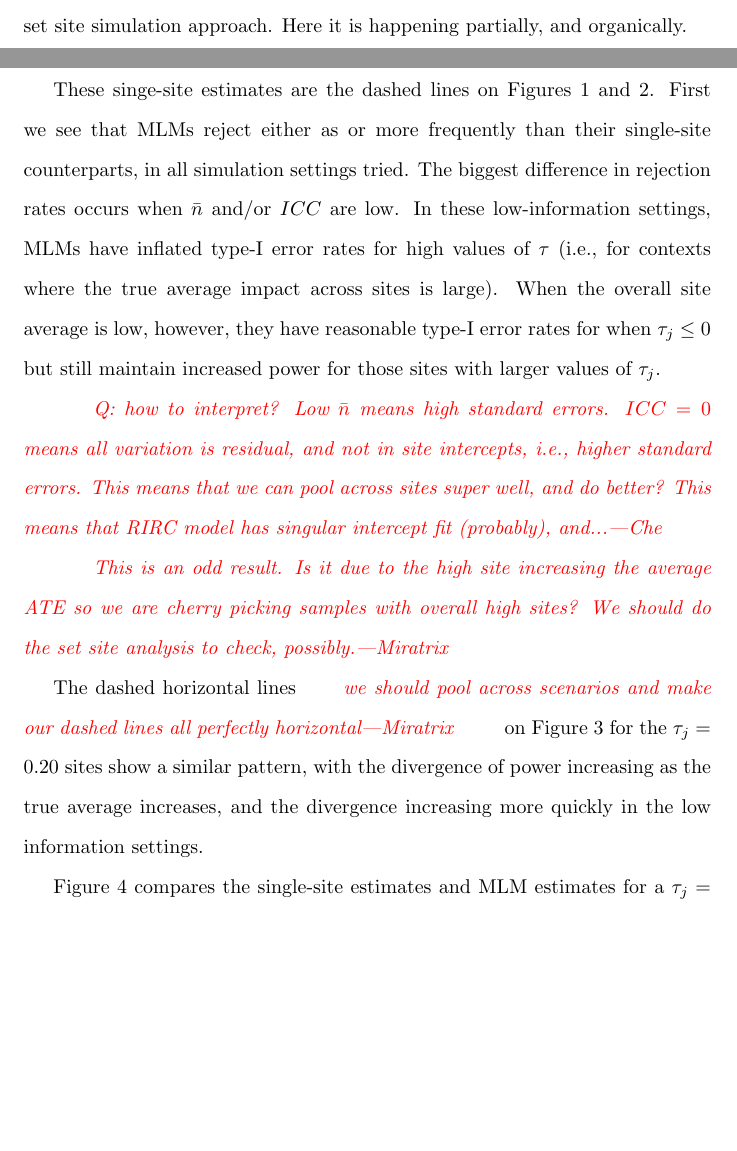
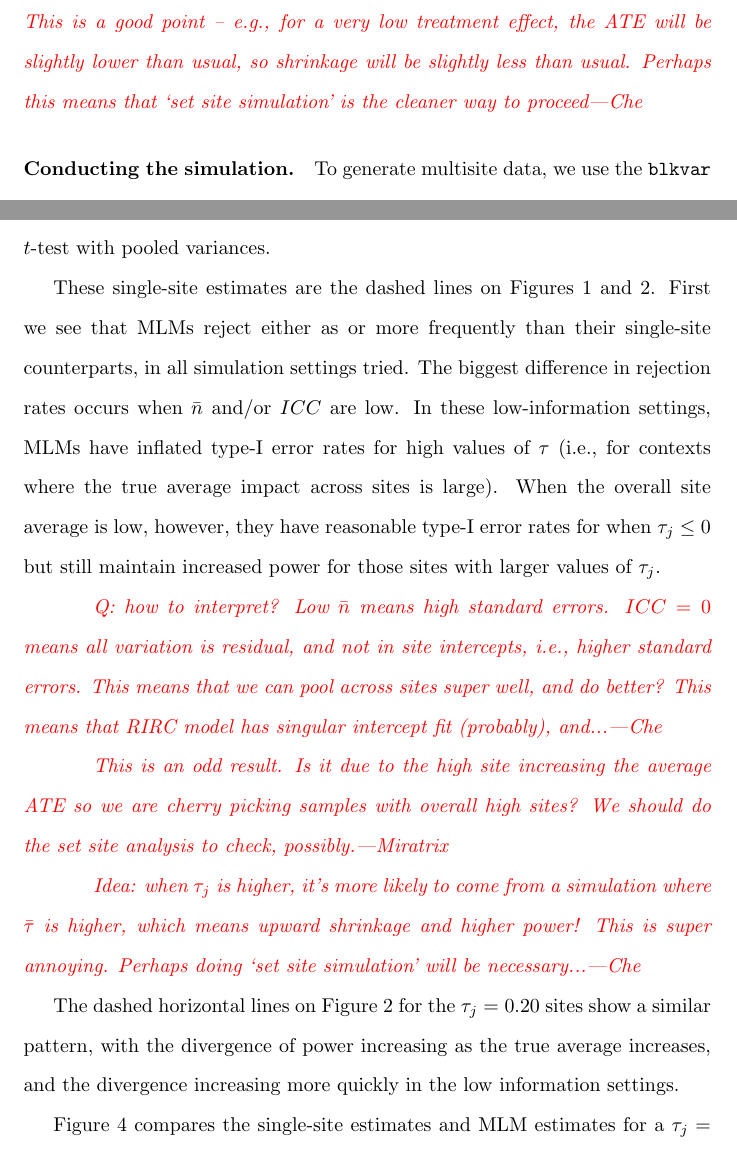
Before and after one commit to jche/multisitepower, a LaTeX document (writeup/multisitepower_writeup.tex): two parts of pages 6 and 11 of 13 before the commit and two parts of pages 7 and 11 of 13 after it, joined at a grey line, cut at the place of the change, the shorter picture padded with empty space. Compiled offline with pdfLaTeX.

Commit message:
update luke's writing, update visuals in response to luke's comments

```diff
--- a/writeup/multisitepower_writeup.tex
+++ b/writeup/multisitepower_writeup.tex
@@ -161,6 +161,9 @@
 This bias will be more pronounced with fewer sites, as the individual site will play a larger role.
 This double-booking is explicitly being done in the set site simulation approach.
 Here it is happening partially, and organically.
+\cmntC{This is a good point -- e.g., for a very low treatment effect, the ATE will be slightly lower than usual, so shrinkage will be slightly less than usual.
+Perhaps this means that `set site simulation' is the cleaner way to proceed}
+
 
 
 \paragraph{Conducting the simulation.}
@@ -249,7 +250,7 @@
 We next compare the power of MLM estimates to the power of single-site estimates, i.e., the treatment-effect estimates we obtain when we ignore the data from the other sites.
 We run single-site estimates using a standard Welch's $t$-test with pooled variances.
 
-	These singe-site estimates are the dashed lines on Figures~\ref{fig:power_plot} and \ref{fig:power_plot_ATE02}.
+These single-site estimates are the dashed lines on Figures~\ref{fig:power_plot} and \ref{fig:power_plot_ATE02}.
 First we see that MLMs reject either as or more frequently than their single-site counterparts, in all simulation settings tried.
 The biggest difference in rejection rates occurs when $\bar{n}$ and/or $ICC$ are low.
 In these low-information settings, MLMs have inflated type-I error rates for high values of $\tau$ (i.e., for contexts where the true average impact across sites is large).
@@ -262,7 +263,9 @@
 
 \cmntM{This is an odd result.  Is it due to the high site increasing the average ATE so we are cherry picking samples with overall high sites?  We should do the set site analysis to check, possibly.}
 
-	The dashed horizontal lines \cmntM{we should pool across scenarios and make our dashed lines all perfectly horizontal} on Figure~\ref{fig:power_plot_ATE02_dens} for the $\tau_j = 0.20$ sites show a similar pattern, with the divergence of power increasing as the true average increases, and the divergence increasing more quickly in the low information settings.
+\cmntC{Idea: when $\tau_j$ is higher, it's more likely to come from a simulation where $\bar{\tau}$ is higher, which means upward shrinkage and higher power! This is super annoying. Perhaps doing `set site simulation' will be necessary...}
+
+The dashed horizontal lines on Figure~\ref{fig:power_plot_ATE02} for the $\tau_j = 0.20$ sites show a similar pattern, with the divergence of power increasing as the true average increases, and the divergence increasing more quickly in the low information settings.
 
 Figure~\ref{fig:power_plot_comp_ATE02_dens} compares the single-site estimates and MLM estimates for a $\tau_j=0.20$ site across our $ICC = 0$ scenarios.
 This figure shows the impact of shrinkage: the estimated impacts are less spread out and generally closer to the vertical red line denoting 0.20 (the true effect for the site).
```
Also changed, not shown: writeup/images/power_plot_comp.png, writeup/images/power_plot_comp_ATE02.png, writeup/multisitepower_writeup.tex (16 more changed lines), 1 other file. Lines whose indentation alone changed are shown as unchanged.
